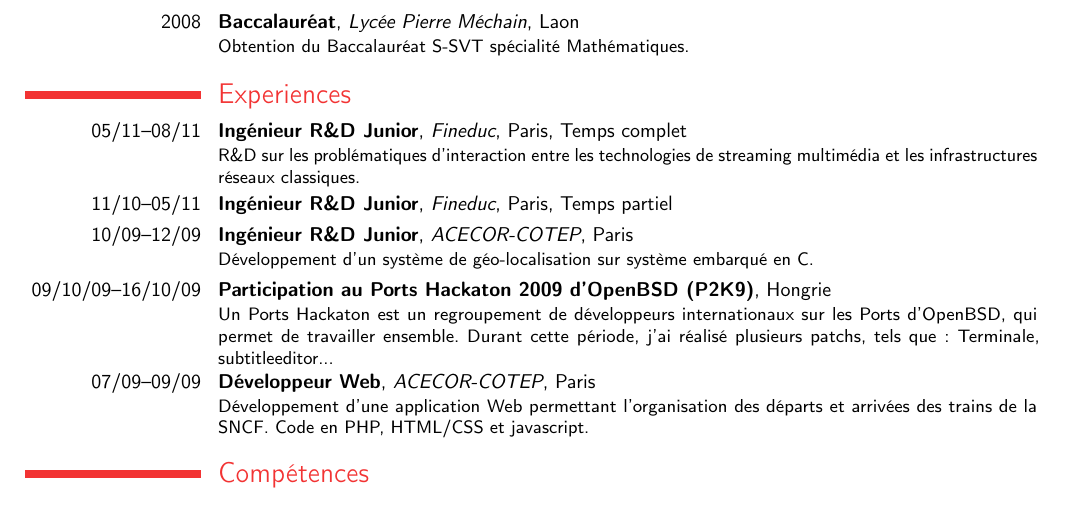
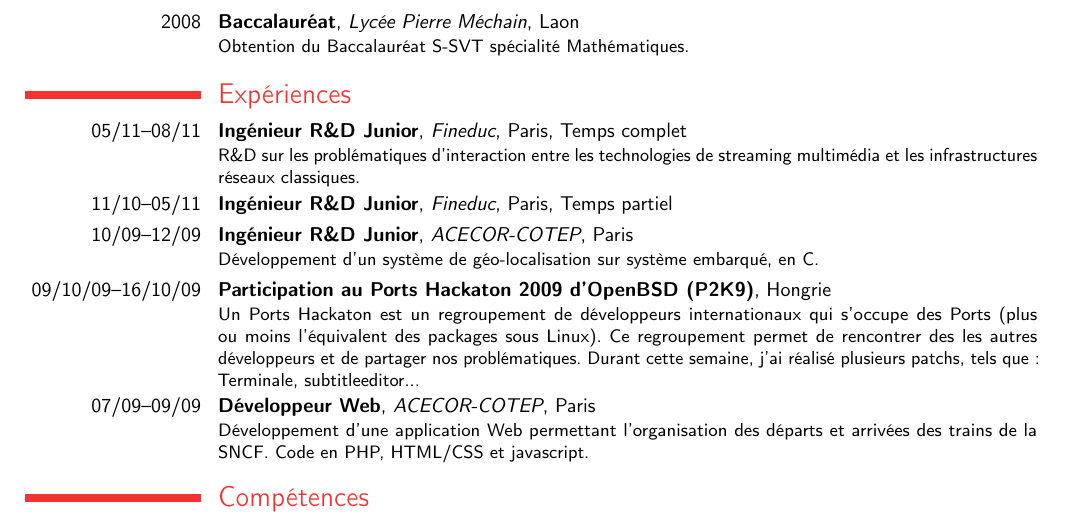
Before and after one commit to tribouille/random-stuff, a LaTeX CV (cv/CV_FR.tex, which reads cv/experiences.tex): part of the page, cut so that both start at the same text. Compiled offline with pdfLaTeX.

Commit message:
change the label of the experiences

```diff
--- a/cv/experiences.tex
+++ b/cv/experiences.tex
@@ -1,10 +1,10 @@
-\section{Experiences}
+\section{Expériences}
 \cventry{05/11--08/11}{Ingénieur R\&D Junior}{Fineduc}{Paris}{Temps complet}{R\&D sur les problématiques d'interaction entre les technologies de streaming multimédia et les infrastructures réseaux classiques.}
 
 \cventry{11/10--05/11}{Ingénieur R\&D Junior}{Fineduc}{Paris}{Temps partiel}{}
 
-\cventry{10/09--12/09}{Ingénieur R\&D Junior}{ACECOR-COTEP}{Paris}{}{Développement d'un système de géo-localisation sur système embarqué en C.}
+\cventry{10/09--12/09}{Ingénieur R\&D Junior}{ACECOR-COTEP}{Paris}{}{Développement d'un système de géo-localisation sur système embarqué, en C.}
 
-\cventry{09/10/09--16/10/09}{Participation au Ports Hackaton 2009 d'OpenBSD (P2K9)}{}{Hongrie}{}{Un Ports Hackaton est un regroupement de développeurs internationaux  sur les Ports d'OpenBSD, qui permet de travailler ensemble. Durant cette période, j'ai réalisé plusieurs patchs, tels que : Terminale, subtitleeditor...}
+\cventry{09/10/09--16/10/09}{Participation au Ports Hackaton 2009 d'OpenBSD (P2K9)}{}{Hongrie}{}{Un Ports Hackaton est un regroupement de développeurs internationaux qui s’occupe des Ports (plus ou moins l’équivalent des packages sous Linux). Ce regroupement permet de rencontrer des les autres développeurs et de partager nos problématiques. Durant cette semaine, j'ai réalisé plusieurs patchs, tels que : Terminale, subtitleeditor...}
 
 \cventry{07/09--09/09}{Développeur Web}{ACECOR-COTEP}{Paris}{}{Développement d'une application Web permettant  l'organisation des départs et arrivées des trains de la SNCF. Code en PHP, HTML/CSS et javascript.}
```
